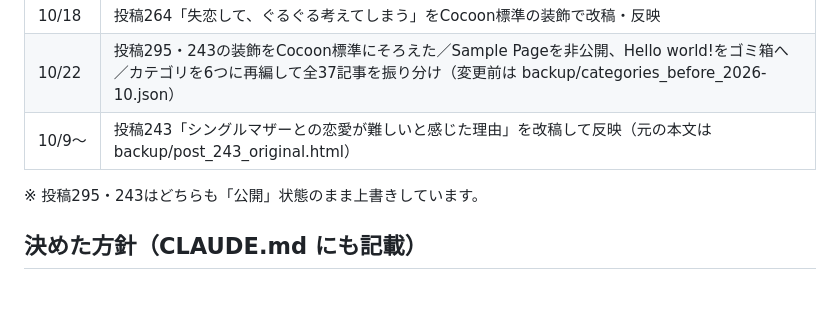
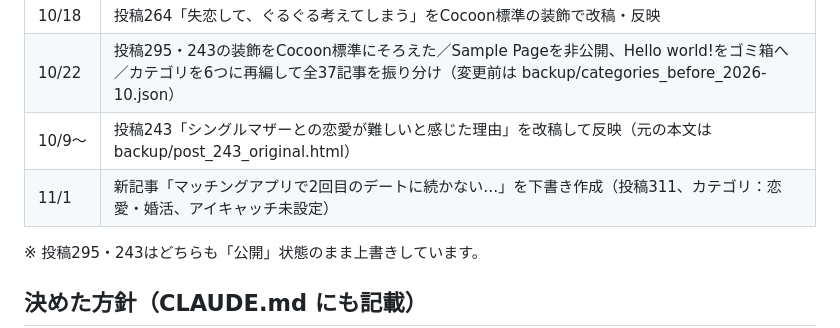
Before and after one commit to koujiroutk0613-lang/-, a Markdown page: ブログジャンル選定/作業メモ_ブログ改善.md, the part around the change. GitHub-like rendering; blank space fills up the shorter version.

Commit message:
新記事「2回目のデートに続かない」を追加し、WordPressに下書き作成
Co-Authored-By: Claude Opus 5.5 <noreply@anthropic.com>
Claude-Session: https://claude.ai/code/session_01AbwgezYxuzkhNMxoZh4PnK

```diff
--- a/ブログジャンル選定/作業メモ_ブログ改善.md
+++ b/ブログジャンル選定/作業メモ_ブログ改善.md
@@ -11,6 +11,7 @@
 | 10/18 | 投稿264「失恋して、ぐるぐる考えてしまう」をCocoon標準の装飾で改稿・反映 |
 | 10/22 | 投稿295・243の装飾をCocoon標準にそろえた／Sample Pageを非公開、Hello world!をゴミ箱へ／カテゴリを6つに再編して全37記事を振り分け（変更前は backup/categories_before_2026-10.json） |
 | 10/9〜 | 投稿243「シングルマザーとの恋愛が難しいと感じた理由」を改稿して反映（元の本文は backup/post_243_original.html） |
+| 11/1 | 新記事「マッチングアプリで2回目のデートに続かない…」を下書き作成（投稿311、カテゴリ：恋愛・婚活、アイキャッチ未設定） |
 
 ※ 投稿295・243はどちらも「公開」状態のまま上書きしています。
 
```
Also changed, not shown: ブログジャンル選定/記事_2回目続かない.md (added, +132 -0 lines).
